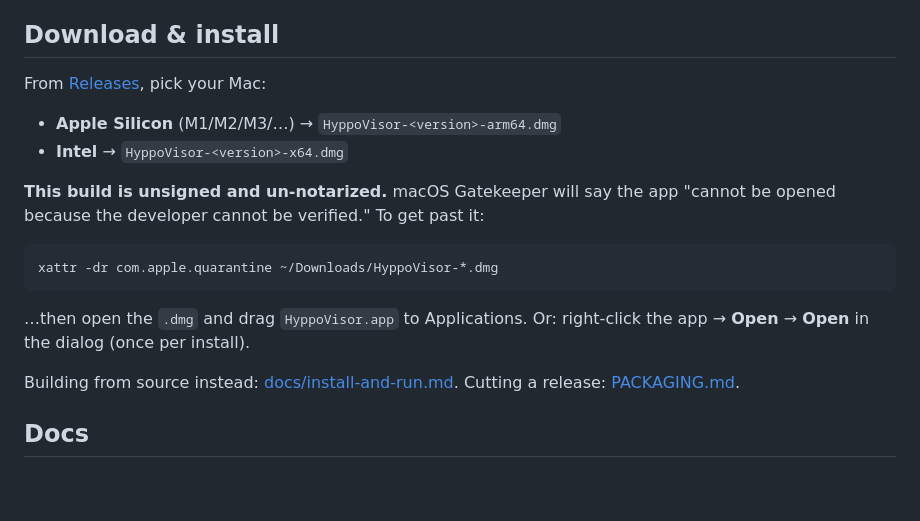
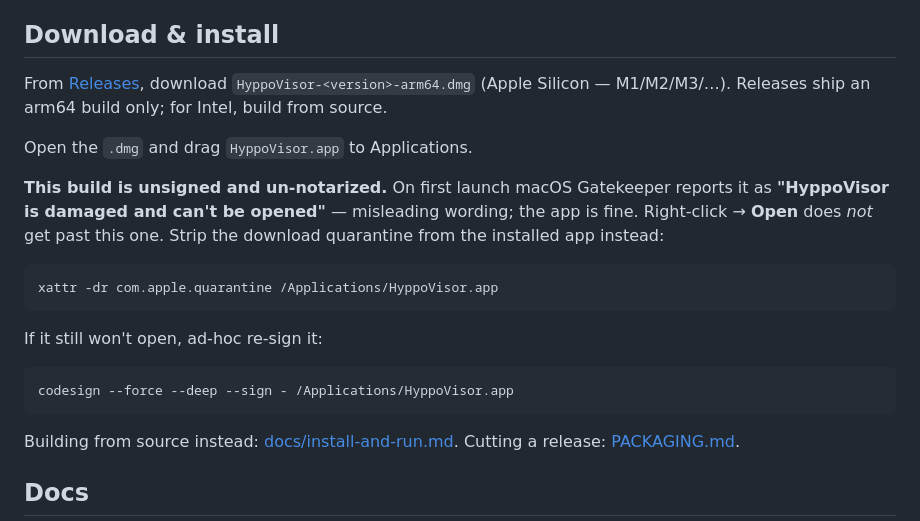
Before and after one commit to juliaviluhina/hyppovisor, a Markdown page: README.md, the part around the change. Drawn GitHub-style; blank space fills up the shorter version.

Commit message:
docs(readme): update Download & install for the "damaged" message
Match the release notes and install doc: arm64-only download, name the
"damaged" Gatekeeper message, note right-click -> Open does not clear it,
and give the `xattr` + ad-hoc `codesign` workaround against the installed app.

Co-Authored-By: Claude Sonnet 5 <noreply@anthropic.com>
Claude-Session: https://claude.ai/code/session_01QKNjqfKpreZjz4wUUBgZLw

````diff
--- a/README.md
+++ b/README.md
@@ -38,20 +38,26 @@ flowchart LR
 
 ## Download & install
 
-From [Releases](https://github.com/juliaviluhina/hyppovisor/releases), pick your Mac:
+From [Releases](https://github.com/juliaviluhina/hyppovisor/releases), download
+`HyppoVisor-<version>-arm64.dmg` (Apple Silicon — M1/M2/M3/…). Releases ship an
+arm64 build only; for Intel, build from source.
 
-- **Apple Silicon** (M1/M2/M3/…) → `HyppoVisor-<version>-arm64.dmg`
-- **Intel** → `HyppoVisor-<version>-x64.dmg`
+Open the `.dmg` and drag `HyppoVisor.app` to Applications.
 
-**This build is unsigned and un-notarized.** macOS Gatekeeper will say the app
-"cannot be opened because the developer cannot be verified." To get past it:
+**This build is unsigned and un-notarized.** On first launch macOS Gatekeeper
+reports it as **"HyppoVisor is damaged and can't be opened"** — misleading
+wording; the app is fine. Right-click → **Open** does *not* get past this one.
+Strip the download quarantine from the installed app instead:
 
 ```bash
-xattr -dr com.apple.quarantine ~/Downloads/HyppoVisor-*.dmg
+xattr -dr com.apple.quarantine /Applications/HyppoVisor.app
 ```
 
-…then open the `.dmg` and drag `HyppoVisor.app` to Applications. Or: right-click
-the app → **Open** → **Open** in the dialog (once per install).
+If it still won't open, ad-hoc re-sign it:
+
+```bash
+codesign --force --deep --sign - /Applications/HyppoVisor.app
+```
 
 <!-- When a signed build ships, this workaround is superseded — see PACKAGING.md. -->
 
````
